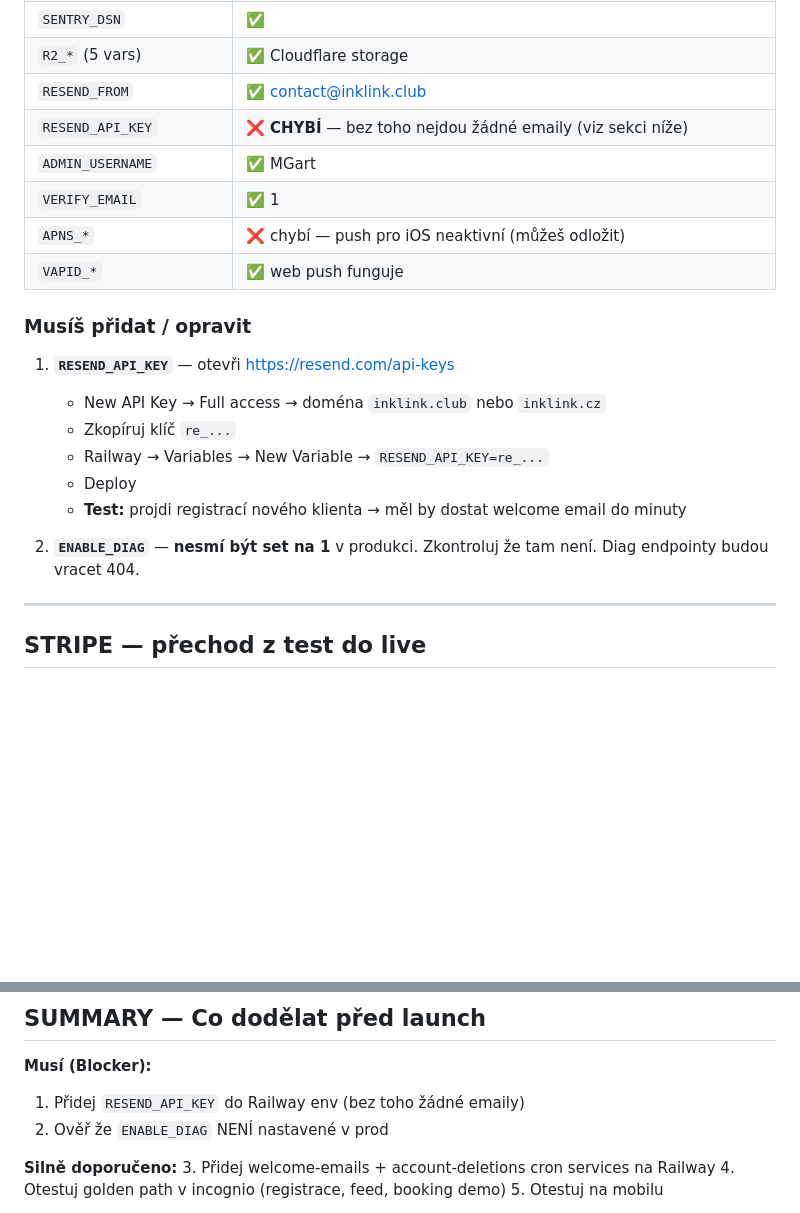
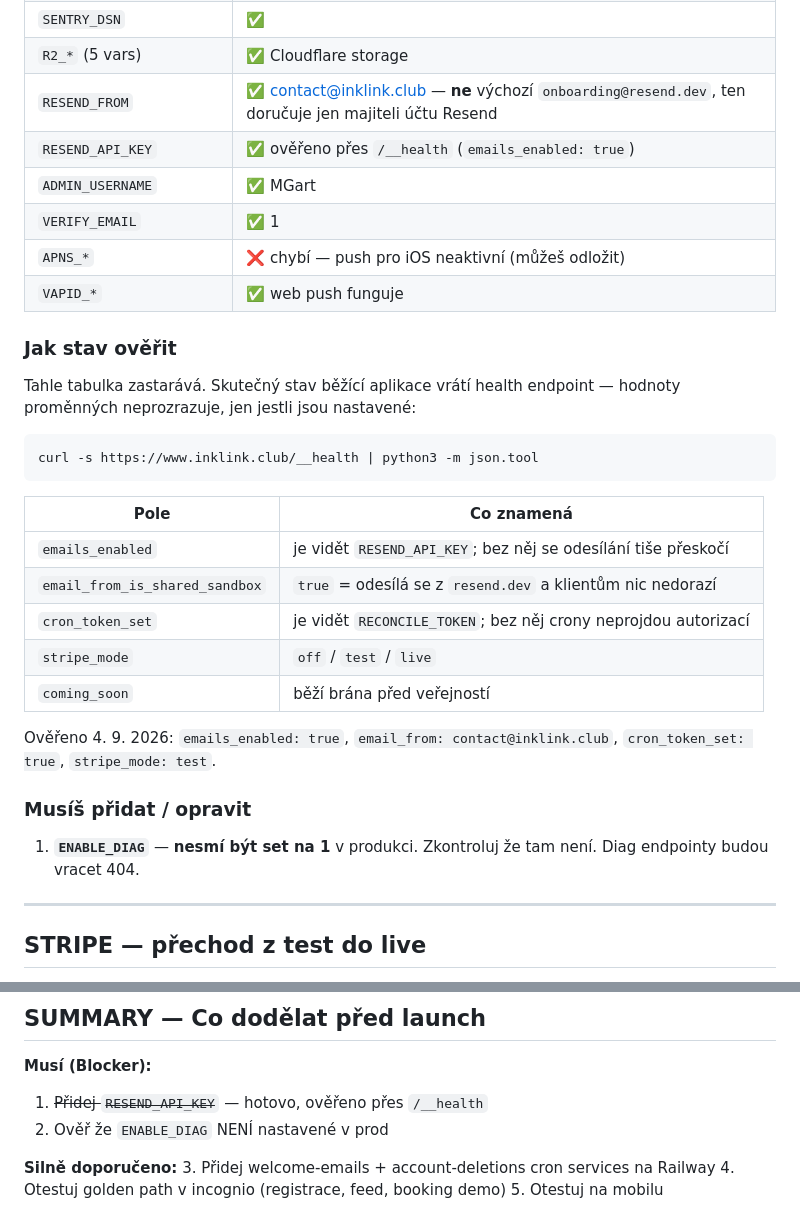
Before and after one commit to jininit919/inkLINK, a Markdown page: docs/launch_checklist.md, 2 parts joined by grey strips. GitHub-like rendering; blank space fills up the shorter version.

Commit message:
Launch checklist odpovídá skutečnosti
Tabulka tvrdila, že RESEND_API_KEY chybí, a vedla přes návod na jeho
přidání. Ověřeno přes /__health: klíč je nastavený, odesílá se z
contact@inklink.club (ne ze sdíleného sandboxu) a cron token je taky
vidět.

Místo statického výčtu, který zastará, dokument teď říká, jak si stav
ověřit z běžící aplikace.

Co-Authored-By: Claude Opus 5 <noreply@anthropic.com>

````diff
--- a/docs/launch_checklist.md
+++ b/docs/launch_checklist.md
@@ -26,23 +26,36 @@ Aktuální stav (co je nastaveno):
 | `CRON_SECRET` | ✅ |
 | `SENTRY_DSN` | ✅ |
 | `R2_*` (5 vars) | ✅ Cloudflare storage |
-| `RESEND_FROM` | ✅ contact@inklink.club |
-| `RESEND_API_KEY` | ❌ **CHYBÍ** — bez toho nejdou žádné emaily (viz sekci níže) |
+| `RESEND_FROM` | ✅ contact@inklink.club — **ne** výchozí `onboarding@resend.dev`, ten doručuje jen majiteli účtu Resend |
+| `RESEND_API_KEY` | ✅ ověřeno přes `/__health` (`emails_enabled: true`) |
 | `ADMIN_USERNAME` | ✅ MGart |
 | `VERIFY_EMAIL` | ✅ 1 |
 | `APNS_*` | ❌ chybí — push pro iOS neaktivní (můžeš odložit) |
 | `VAPID_*` | ✅ web push funguje |
 
+### Jak stav ověřit
+
+Tahle tabulka zastarává. Skutečný stav běžící aplikace vrátí health endpoint —
+hodnoty proměnných neprozrazuje, jen jestli jsou nastavené:
+
+```
+curl -s https://www.inklink.club/__health | python3 -m json.tool
+```
+
+| Pole | Co znamená |
+|---|---|
+| `emails_enabled` | je vidět `RESEND_API_KEY`; bez něj se odesílání tiše přeskočí |
+| `email_from_is_shared_sandbox` | `true` = odesílá se z `resend.dev` a klientům nic nedorazí |
+| `cron_token_set` | je vidět `RECONCILE_TOKEN`; bez něj crony neprojdou autorizací |
+| `stripe_mode` | `off` / `test` / `live` |
+| `coming_soon` | běží brána před veřejností |
+
+Ověřeno 4. 9. 2026: `emails_enabled: true`, `email_from: contact@inklink.club`,
+`cron_token_set: true`, `stripe_mode: test`.
+
 ### Musíš přidat / opravit
 
-1. **`RESEND_API_KEY`** — otevři https://resend.com/api-keys
-   - New API Key → Full access → doména `inklink.club` nebo `inklink.cz`
-   - Zkopíruj klíč `re_...`
-   - Railway → Variables → New Variable → `RESEND_API_KEY=re_...`
-   - Deploy
-   - **Test:** projdi registrací nového klienta → měl by dostat welcome email do minuty
-
-2. **`ENABLE_DIAG`** — **nesmí být set na 1** v produkci. Zkontroluj že tam není. Diag endpointy budou vracet 404.
+1. **`ENABLE_DIAG`** — **nesmí být set na 1** v produkci. Zkontroluj že tam není. Diag endpointy budou vracet 404.
 
 ---
 
@@ -158,7 +171,7 @@ Podle [docs/roadmap.md](roadmap.md):
 ## SUMMARY — Co dodělat před launch
 
 **Musí (Blocker):**
-1. Přidej `RESEND_API_KEY` do Railway env (bez toho žádné emaily)
+1. ~~Přidej `RESEND_API_KEY`~~ — hotovo, ověřeno přes `/__health`
 2. Ověř že `ENABLE_DIAG` NENÍ nastavené v prod
 
 **Silně doporučeno:**
````
